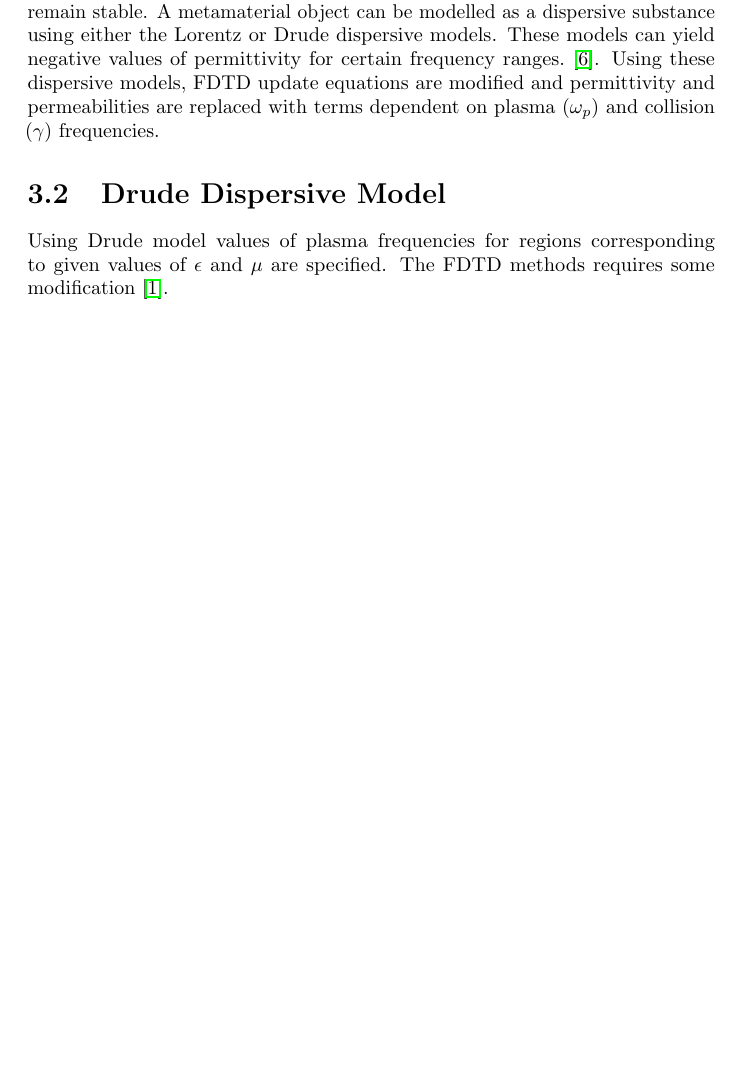
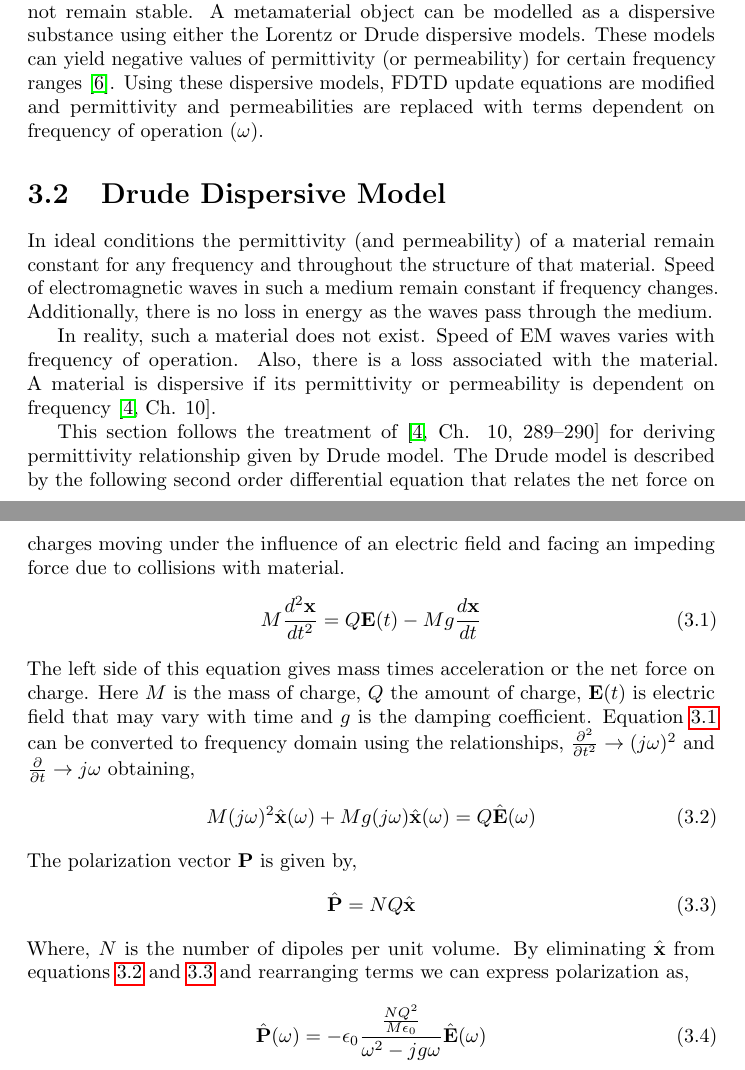
Before and after one commit to inf-eth/ms-thesis-xetb, a LaTeX thesis (Thesis/FDTD _Modelling _of_Metamaterials/FDTD_Modelling_of_Metamaterials.tex): part of page 16 of 24 before the commit and two parts of pages 16 and 17 of 25 after it, the two joined at a grey line, cut so that both start at the same text, the shorter picture padded with empty space. Compiled offline with pdfLaTeX.

Commit message:
FDTD Modelling of Metamaterials: - Drude model derivation.

```diff
--- a/Thesis/FDTD _Modelling _of_Metamaterials/FDTD_Modelling_of_Metamaterials.tex
+++ b/Thesis/FDTD _Modelling _of_Metamaterials/FDTD_Modelling_of_Metamaterials.tex
@@ -232,10 +232,38 @@ An ABC will completely absorb incident fields without any reflection. This is us
 \chapter{FDTD Implementation of Metamaterials Using Dispersive Models}
 
 \section{Limitations of Standard FDTD Algorithm}
-Standard FDTD algorithm cannot cater for negative values of permittivity or permeability. This is because of the Courant stability criterion. As soon as the permeability or permittivity becomes less than unity the algorithm will not remain stable. A metamaterial object can be modelled as a dispersive substance using either the Lorentz or Drude dispersive models. These models can yield negative values of permittivity for certain frequency ranges.~\cite{NumericalFDTD-Sibel}. Using these dispersive models, FDTD update equations are modified and permittivity and permeabilities are replaced with terms dependent on plasma ($\omega_p$) and collision ($\gamma$) frequencies.
+Standard FDTD algorithm cannot cater for negative values of permittivity or permeability. This is because of the Courant stability criterion. As soon as the permeability or permittivity becomes less than unity the algorithm will not remain stable. A metamaterial object can be modelled as a dispersive substance using either the Lorentz or Drude dispersive models. These models can yield negative values of permittivity (or permeability) for certain frequency ranges~\cite{NumericalFDTD-Sibel}. Using these dispersive models, FDTD update equations are modified and permittivity and permeabilities are replaced with terms dependent on frequency of operation ($\omega$).
 
 \section{Drude Dispersive Model}
-Using Drude model values of plasma frequencies for regions corresponding to given values of $\epsilon$ and $\mu$ are specified. The FDTD methods requires some modification~\cite{Radial-Zhao}.
+In ideal conditions the permittivity (and permeability) of a material remain constant for any frequency and throughout the structure of that material. Speed of electromagnetic waves in such a medium remain constant if frequency changes. Additionally, there is no loss in energy as the waves pass through the medium.
+
+In reality, such a material does not exist. Speed of EM waves varies with frequency of operation. Also, there is a loss associated with the material. A material is dispersive if its permittivity or permeability is dependent on frequency~\cite[Ch. 10]{JBSchneiderUFDTD}.
+
+This section follows the treatment of~\cite[Ch. 10, 289--290]{JBSchneiderUFDTD} for deriving permittivity relationship given by Drude model. The Drude model is described by the following second order differential equation that relates the net force on charges moving under the influence of an electric field and facing an impeding force due to collisions with material.
+\begin{equation}
+\centering
+M\dfrac{d^2 \textbf{x}}{dt^2} = Q \textbf{E}(t) - Mg\dfrac{d \textbf{x}}{dt}
+\label{Drude-Model-Second-Order-DE}
+\end{equation}
+The left side of this equation gives mass times acceleration or the net force on charge. Here $M$ is the mass of charge, $Q$ the amount of charge, $\textbf{E}(t)$ is electric field that may vary with time and $g$ is the damping coefficient. Equation~\ref{Drude-Model-Second-Order-DE} can be converted to frequency domain using the relationships, $\frac{\partial ^2}{\partial t^2} \rightarrow (j\omega)^2$ and $\frac{\partial}{\partial t} \rightarrow j\omega$ obtaining,
+\begin{equation}
+\centering
+M(j\omega)^2\hat{\textbf{x}}(\omega)+Mg(j\omega)\hat{\textbf{x}}(\omega)=Q\hat{\textbf{E}}(\omega)
+\label{Drude-Model-Second-Order-DE-Frequency-Domain}
+\end{equation}
+The polarization vector $\textbf{P}$ is given by,
+\begin{equation}
+\centering
+\hat{\textbf{P}}=NQ\hat{\textbf{x}}
+\label{Polarization}
+\end{equation}
+Where, $N$ is the number of dipoles per unit volume. By eliminating $\hat{\textbf{x}}$ from equations~\ref{Drude-Model-Second-Order-DE-Frequency-Domain} and~\ref{Polarization} and rearranging terms we can express polarization as,
+\begin{equation}
+\centering
+\hat{\textbf{P}}(\omega)=-\epsilon_0\dfrac{\frac{NQ^2}{M\epsilon_0}}{\omega^2-jg\omega}\hat{\textbf{E}}(\omega)
+\label{Polarization-Frequency-Domain}
+\end{equation}
+%Using Drude model values of plasma frequencies for regions corresponding to given values of $\epsilon$ and $\mu$ are specified. The FDTD methods requires some modification~\cite{Radial-Zhao}.
 
 \chapter{FDTD Modelling of Lossless Cylindrical Cloak}
 \section{Problem Specification}
```
